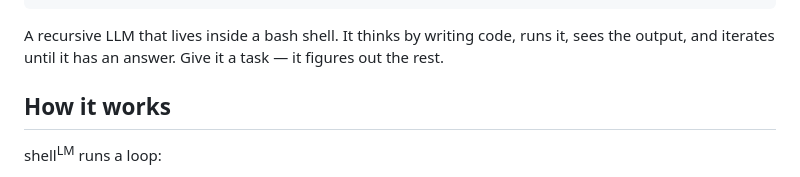
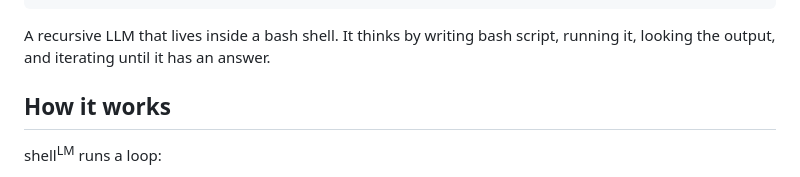
Before and after one commit to amalie-trewartha/librarian, a Markdown page: README.md, the part around the change. GitHub-like rendering.

Commit message:
tweak readme

````diff
--- a/README.md
+++ b/README.md
@@ -9,7 +9,7 @@ ___        |  ___|| | | ||  ___|| | | |  |  \  /  |
 /__ /      |_____||_| |_||_____||_____|
 ```
 
-A recursive LLM that lives inside a bash shell. It thinks by writing code, runs it, sees the output, and iterates until it has an answer. Give it a task — it figures out the rest.
+A recursive LLM that lives inside a bash shell. It thinks by writing bash script, running it, looking the output, and iterating until it has an answer.
 
 ## How it works
 
````
